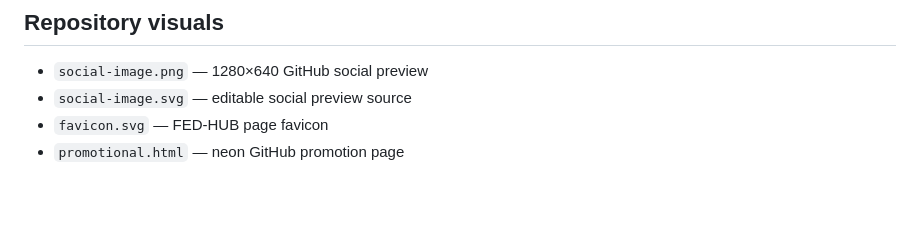
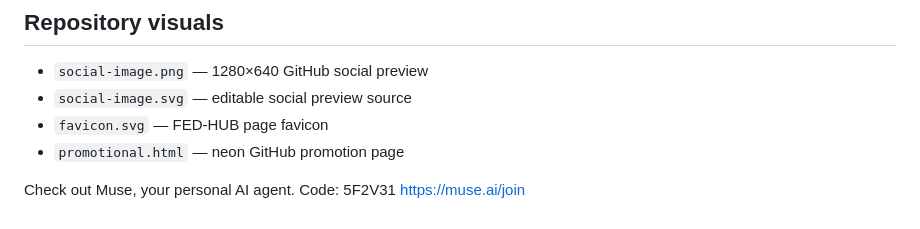
Before and after one commit to Git-FED/FED-HUB, a Markdown page: README.md, the part around the change. Drawn GitHub-style.

Commit message:
Add Muse AI agent promotion to README
Added a promotional section for Muse AI agent.

```diff
--- a/README.md
+++ b/README.md
@@ -60,3 +60,7 @@ The repository now includes `promotional.html`, GitHub Pages workflows, funding
 - `social-image.svg` — editable social preview source
 - `favicon.svg` — FED-HUB page favicon
 - `promotional.html` — neon GitHub promotion page
+
+Check out Muse, your personal AI agent.
+Code: 5F2V31
+https://muse.ai/join
```
